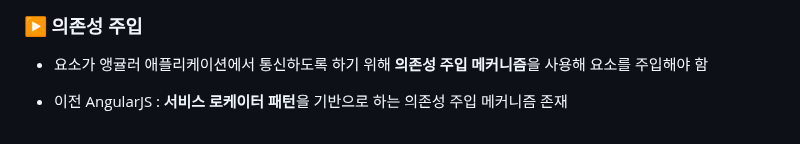
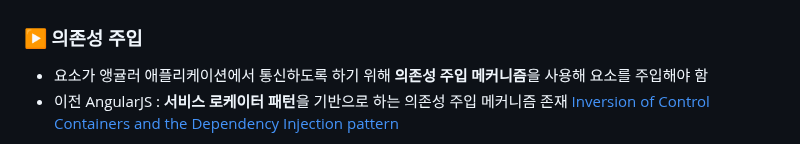
Before and after one commit to gdsc-ssu/2023-FE-with-no-framework, a Markdown page: 01. 프레임워크에 대한 이야기/README.md, the part around one of its changes. Rendered like a GitHub page.

Commit message:
add : DI & service locator pattern link
Co-authored-by: itjustbong <qhdgkdbs@gmail.com>

```diff
--- a/01. 프레임워크에 대한 이야기/README.md
+++ b/01. 프레임워크에 대한 이야기/README.md
@@ -88,4 +88,5 @@ export const formatDate = date => {
 ### ▶️ 의존성 주입
 - 요소가 앵귤러 애플리케이션에서 통신하도록 하기 위해 **의존성 주입 메커니즘**을 사용해 요소를 주입해야 함
 - 이전 AngularJS : **서비스 로케이터 패턴**을 기반으로 하는 의존성 주입 메커니즘 존재
+[Inversion of Control Containers and the Dependency Injection pattern](https://martinfowler.com/articles/injection.html#UsingAServiceLocator)
 
```
Also changed, not shown: other parts of 01. 프레임워크에 대한 이야기/README.md (+1 -0 lines).
